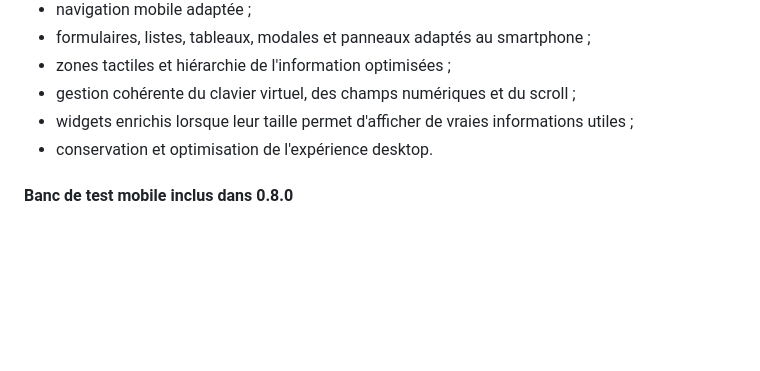
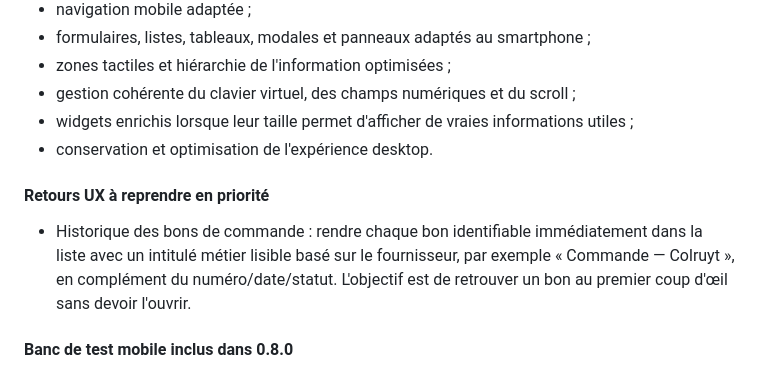
Before and after one commit to StopFlow/StopFlow, a Markdown page: docs/STOPFLOW_ROADMAP_2026.md, the part around the change. GitHub-like rendering; blank space fills up the shorter version.

Commit message:
Ajoute la suggestion UX Historique pour les bons de commande

```diff
--- a/docs/STOPFLOW_ROADMAP_2026.md
+++ b/docs/STOPFLOW_ROADMAP_2026.md
@@ -68,6 +68,9 @@ Comprend :
 - widgets enrichis lorsque leur taille permet d'afficher de vraies informations utiles ;
 - conservation et optimisation de l'expérience desktop.
 
+#### Retours UX à reprendre en priorité
+- Historique des bons de commande : rendre chaque bon identifiable immédiatement dans la liste avec un intitulé métier lisible basé sur le fournisseur, par exemple « Commande — Colruyt », en complément du numéro/date/statut. L'objectif est de retrouver un bon au premier coup d'œil sans devoir l'ouvrir.
+
 #### Banc de test mobile inclus dans 0.8.0
 - mode responsive des outils développeur comme référence principale ;
 - tailles smartphone enregistrées ;
```
